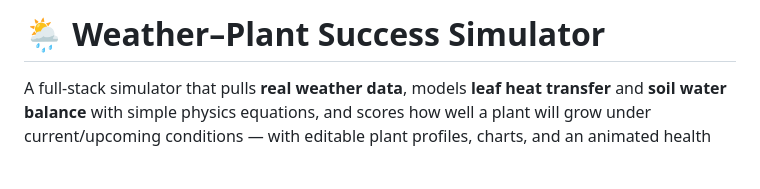
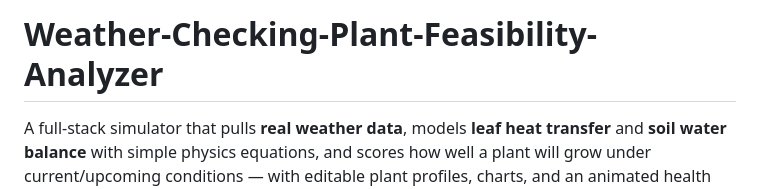
Before and after one commit to Elletsyrc/Weather-Checking-Plant-Feasibility-Analyzer, a Markdown page: README.md, the part around the change. GitHub-like rendering; blank space fills up the shorter version.

```diff
--- a/README.md
+++ b/README.md
@@ -1,4 +1,4 @@
-# 🌦️ Weather–Plant Success Simulator
+# Weather-Checking-Plant-Feasibility-Analyzer
 
 A full-stack simulator that pulls **real weather data**, models **leaf heat transfer**
 and **soil water balance** with simple physics equations, and scores how well a
```
